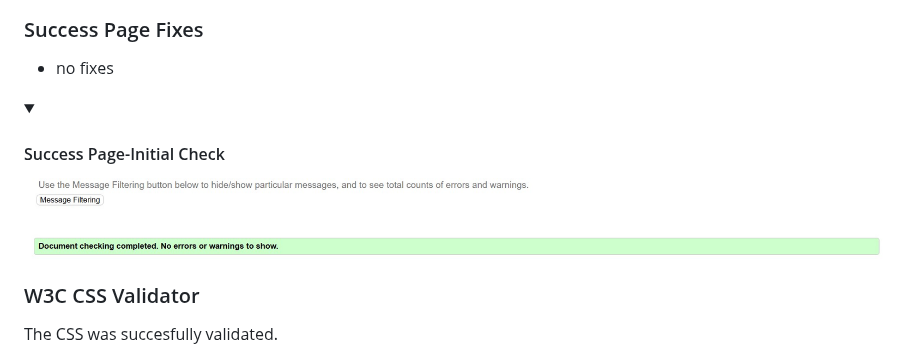
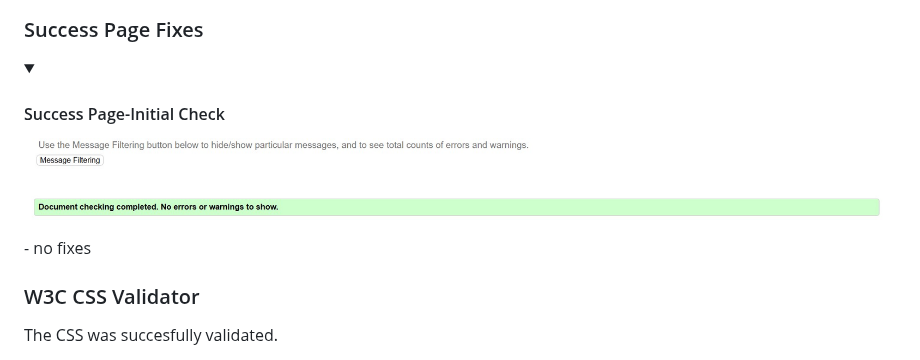
Before and after one commit to Sara-Sundin/My-Portfolio---Project-1, a Markdown page: README.md, the part around one of its changes. GitHub-like rendering; folded sections open.

```diff
--- a/README.md
+++ b/README.md
@@ -549,8 +549,8 @@ I have included screenprints of the first and final validation of the HTML with
 <details><summary><h4>Contact Page-Final Check </h4></summary><img src=assets/files/validation_html_1st_check_successpage.jpg></details>
 
 ### Success Page Fixes
+<details><summary><h4>Success Page-Initial Check </h4></summary><img src=assets/files/validation_html_1st_check_successpage.jpg></details>
 - no fixes
-<details><summary><h4>Success Page-Initial Check </h4></summary><img src=assets/files/validation_html_1st_check_successpage.jpg></details>
 
 ### W3C CSS Validator
 The CSS was succesfully validated.
```
Also changed, not shown: other parts of README.md (+11 -11 lines).
